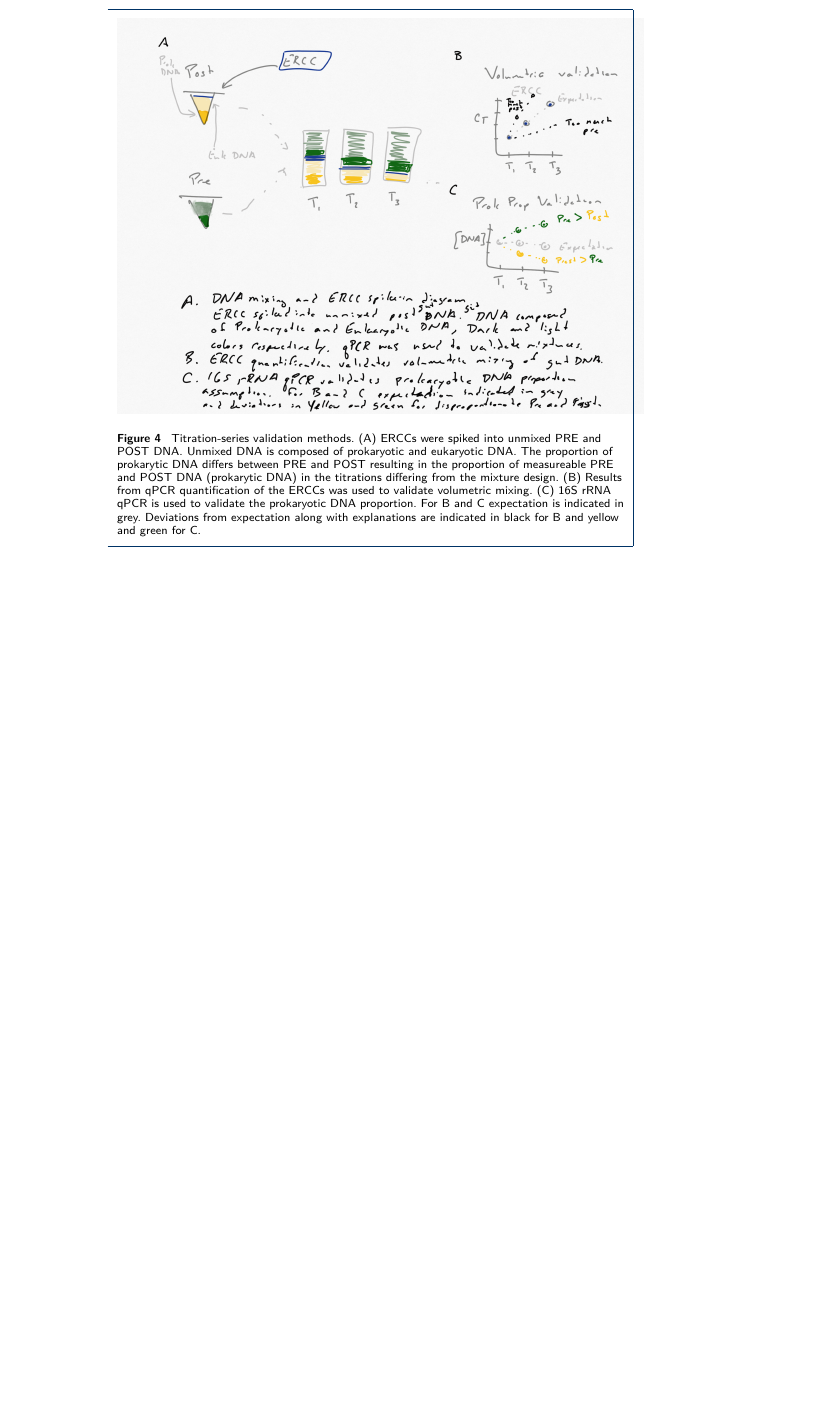
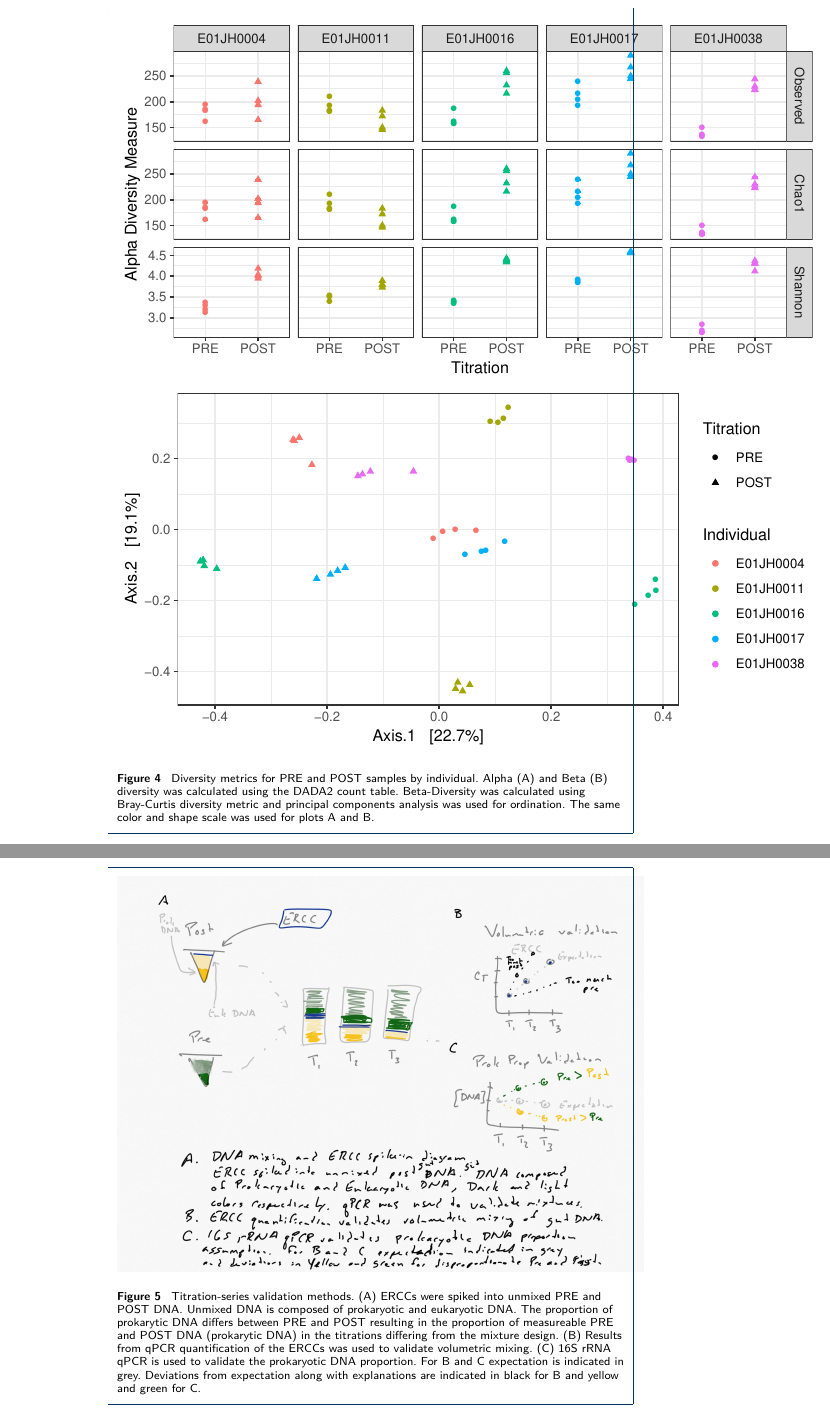
Before and after one commit to nate-d-olson/MGTST-Manuscript, a LaTeX document (main.tex): part of page 25 of 34 before the commit and two parts of pages 25 and 26 of 35 after it, the two joined at a grey line, cut at the place of the change, the shorter picture padded with empty space. Compiled offline with pdfLaTeX.

Commit message:
incorporating sample diversity

```diff
--- a/main.tex
+++ b/main.tex
@@ -542,4 +542,10 @@ the reverse reads with a narrow overlap region with high base quality scores
 for both forward and reverse reads (Fig. \ref{fig:qaPlots}B).
 No subject specific differences in read quality were observed.
 
-%% Add subject specific characterization requested by one of the reviewers here.
+\begin{figure}
+\centering
+\includegraphics{sample_div.pdf}
+\caption{\label{fig:sampleDiversity} Diversity metrics for PRE and POST samples by individual.
+Alpha (A) and Beta (B) diversity was calculated using the DADA2 count table.
+Beta-Diversity was calculated using Bray-Curtis diversity metric and principal components analysis was used for ordination. The same color and shape scale was used for plots A and B.}
+\end{figure}
```
Also changed, not shown: main.tex (8 more changed lines).
